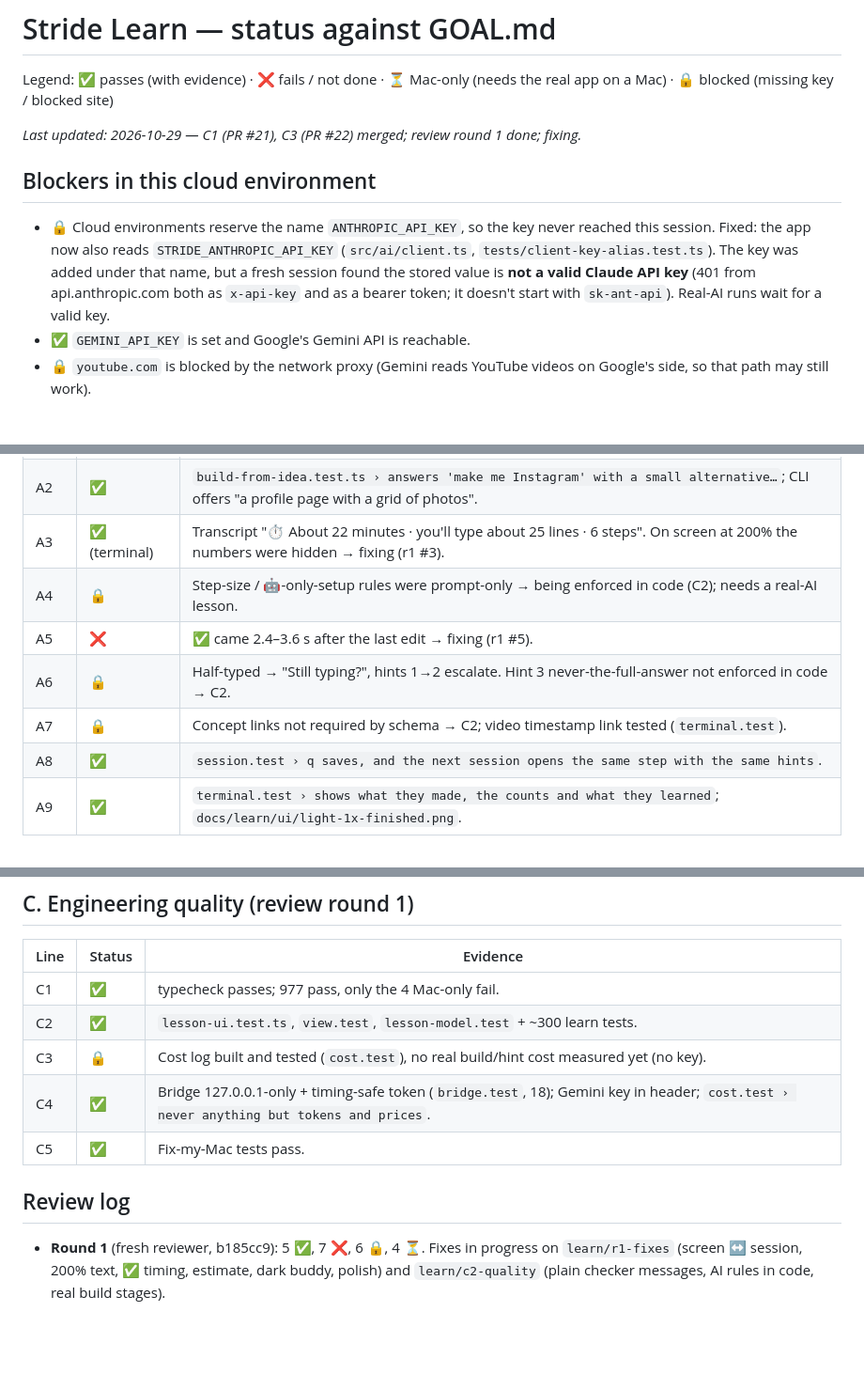
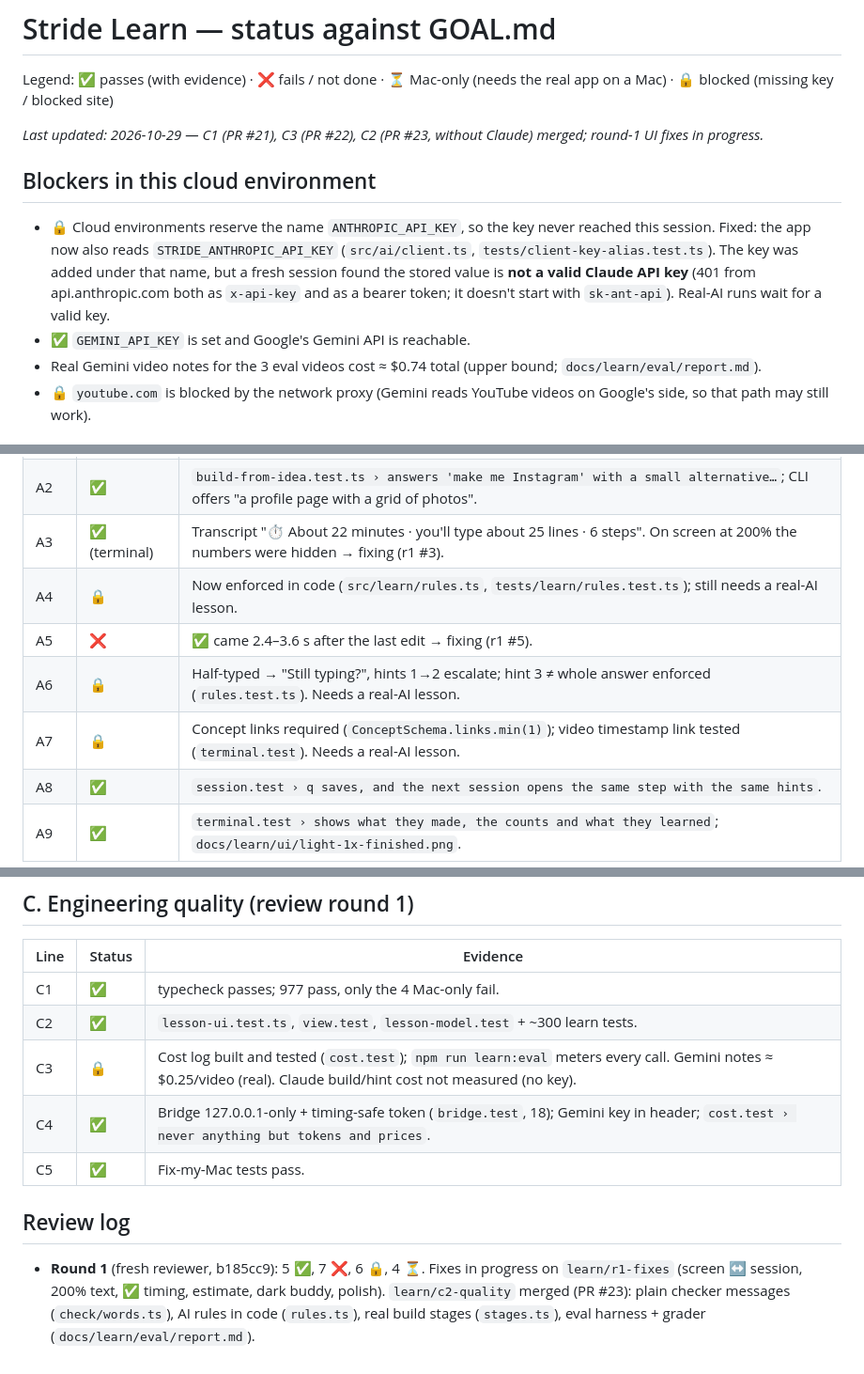
Before and after one commit to Bn0717/CalHacks-13.0, a Markdown page: docs/learn/STATUS.md, 3 parts joined by grey strips. Shown at 94% size. Rendered like a GitHub page; blank space fills up the shorter version.

Commit message:
docs(learn): STATUS after C2 merge
Co-Authored-By: Claude Opus 5.5 <noreply@anthropic.com>
Claude-Session: https://claude.ai/code/session_01A9eHhCy4QCAEHJ4gHpoZos

```diff
--- a/docs/learn/STATUS.md
+++ b/docs/learn/STATUS.md
@@ -2,7 +2,7 @@
 
 Legend: ✅ passes (with evidence) · ❌ fails / not done · ⏳ Mac-only (needs the real app on a Mac) · 🔒 blocked (missing key / blocked site)
 
-_Last updated: 2026-10-29 — C1 (PR #21), C3 (PR #22) merged; review round 1 done; fixing._
+_Last updated: 2026-10-29 — C1 (PR #21), C3 (PR #22), C2 (PR #23, without Claude) merged; round-1 UI fixes in progress._
 
 ## Blockers in this cloud environment
 
@@ -11,6 +11,7 @@ _Last updated: 2026-10-29 — C1 (PR #21), C3 (PR #22) merged; review round 1 do
   name, but a fresh session found the stored value is **not a valid Claude API key** (401 from api.anthropic.com both as
   `x-api-key` and as a bearer token; it doesn't start with `sk-ant-api`). Real-AI runs wait for a valid key.
 - ✅ `GEMINI_API_KEY` is set and Google's Gemini API is reachable.
+- Real Gemini video notes for the 3 eval videos cost ≈ $0.74 total (upper bound; `docs/learn/eval/report.md`).
 - 🔒 `youtube.com` is blocked by the network proxy (Gemini reads YouTube videos on Google's side, so that path may still work).
 
 ## A. The student can learn, start to finish (review round 1 on b185cc9)
@@ -20,10 +21,10 @@ _Last updated: 2026-10-29 — C1 (PR #21), C3 (PR #22) merged; review round 1 do
 | A1 | 🔒 | No valid Claude key. Only the hand-written fixture ran end to end (`docs/learn/runs/about-me.md`). |
 | A2 | ✅ | `build-from-idea.test.ts › answers 'make me Instagram' with a small alternative…`; CLI offers "a profile page with a grid of photos". |
 | A3 | ✅ (terminal) | Transcript "⏱ About 22 minutes · you'll type about 25 lines · 6 steps". On screen at 200% the numbers were hidden → fixing (r1 #3). |
-| A4 | 🔒 | Step-size / 🤖-only-setup rules were prompt-only → being enforced in code (C2); needs a real-AI lesson. |
+| A4 | 🔒 | Now enforced in code (`src/learn/rules.ts`, `tests/learn/rules.test.ts`); still needs a real-AI lesson. |
 | A5 | ❌ | ✅ came 2.4–3.6 s after the last edit → fixing (r1 #5). |
-| A6 | 🔒 | Half-typed → "Still typing?", hints 1→2 escalate. Hint 3 never-the-full-answer not enforced in code → C2. |
-| A7 | 🔒 | Concept links not required by schema → C2; video timestamp link tested (`terminal.test`). |
+| A6 | 🔒 | Half-typed → "Still typing?", hints 1→2 escalate; hint 3 ≠ whole answer enforced (`rules.test.ts`). Needs a real-AI lesson. |
+| A7 | 🔒 | Concept links required (`ConceptSchema.links.min(1)`); video timestamp link tested (`terminal.test`). Needs a real-AI lesson. |
 | A8 | ✅ | `session.test › q saves, and the next session opens the same step with the same hints`. |
 | A9 | ✅ | `terminal.test › shows what they made, the counts and what they learned`; `docs/learn/ui/light-1x-finished.png`. |
 
@@ -46,11 +47,12 @@ _Last updated: 2026-10-29 — C1 (PR #21), C3 (PR #22) merged; review round 1 do
 | --- | --- | --- |
 | C1 | ✅ | typecheck passes; 977 pass, only the 4 Mac-only fail. |
 | C2 | ✅ | `lesson-ui.test.ts`, `view.test`, `lesson-model.test` + ~300 learn tests. |
-| C3 | 🔒 | Cost log built and tested (`cost.test`), no real build/hint cost measured yet (no key). |
+| C3 | 🔒 | Cost log built and tested (`cost.test`); `npm run learn:eval` meters every call. Gemini notes ≈ $0.25/video (real). Claude build/hint cost not measured (no key). |
 | C4 | ✅ | Bridge 127.0.0.1-only + timing-safe token (`bridge.test`, 18); Gemini key in header; `cost.test › never anything but tokens and prices`. |
 | C5 | ✅ | Fix-my-Mac tests pass. |
 
 ## Review log
 
 - **Round 1** (fresh reviewer, b185cc9): 5 ✅, 7 ❌, 6 🔒, 4 ⏳. Fixes in progress on `learn/r1-fixes` (screen ↔ session, 200% text, ✅ timing,
-  estimate, dark buddy, polish) and `learn/c2-quality` (plain checker messages, AI rules in code, real build stages).
+  estimate, dark buddy, polish). `learn/c2-quality` merged (PR #23): plain checker messages (`check/words.ts`), AI rules in code
+  (`rules.ts`), real build stages (`stages.ts`), eval harness + grader (`docs/learn/eval/report.md`).
```
